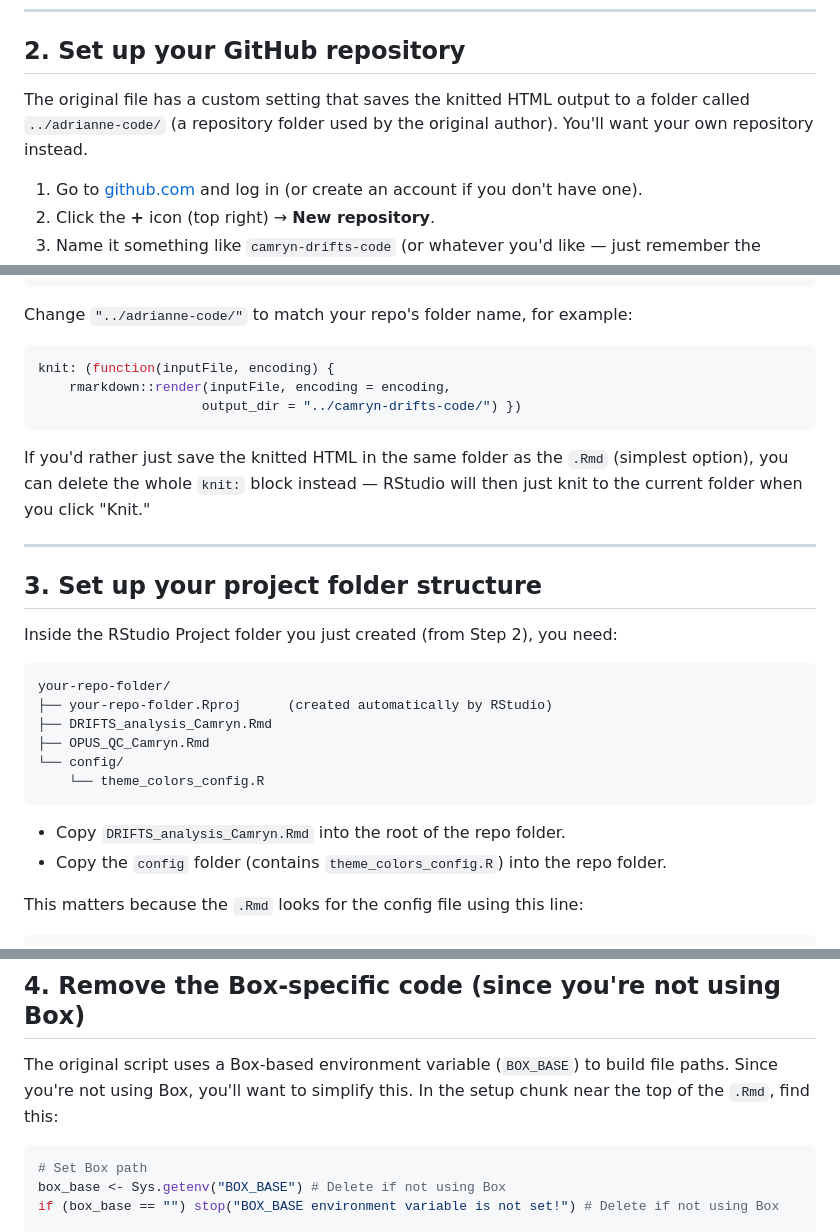
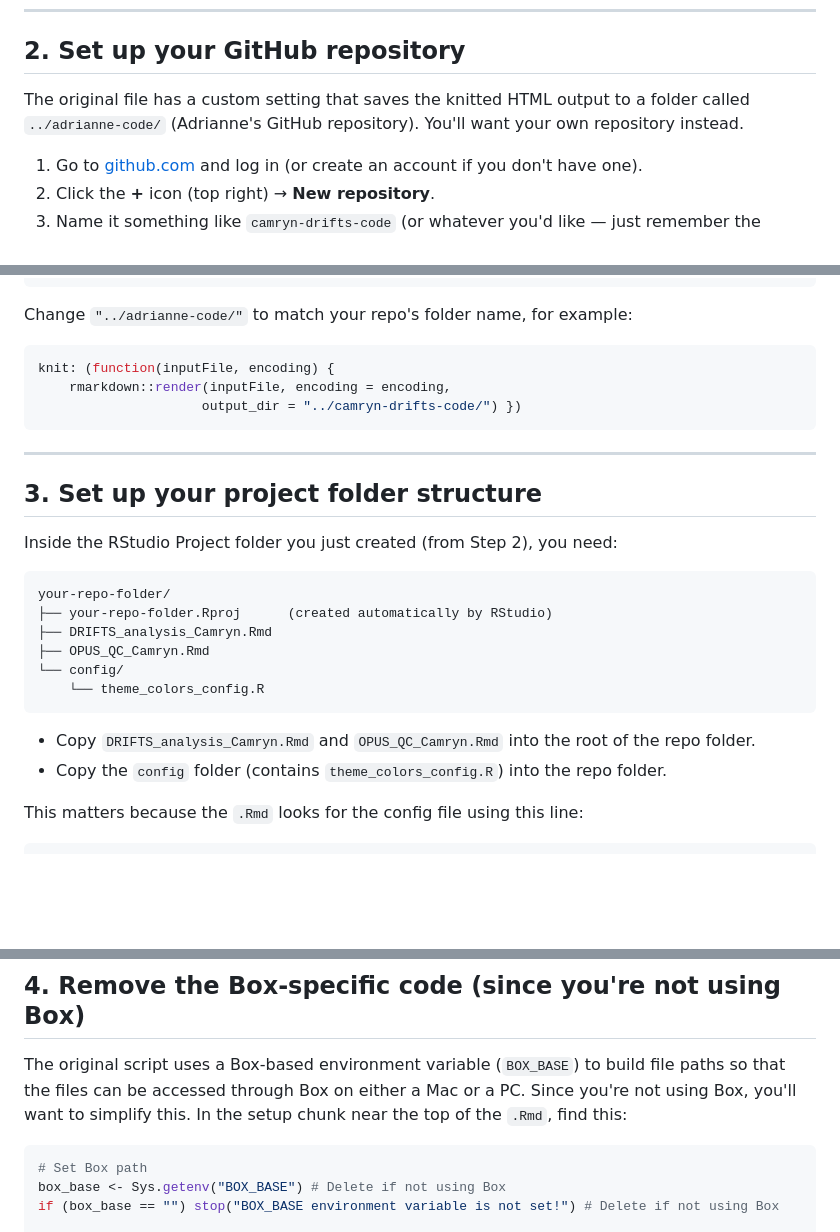
Before and after one commit to aseiden7/adrianne-code, a Markdown page: DRIFTS-code_Setup_Guide.md, 3 parts joined by grey strips. Drawn GitHub-style; blank space fills up the shorter version.

Commit message:
Update DRIFTS setup guide for clarity and additional file instructions

````diff
--- a/DRIFTS-code_Setup_Guide.md
+++ b/DRIFTS-code_Setup_Guide.md
@@ -14,7 +14,7 @@ This guide walks you through setting up your computer from scratch to run `DRIFT
 
 ## 2. Set up your GitHub repository
 
-The original file has a custom setting that saves the knitted HTML output to a folder called `../adrianne-code/` (a repository folder used by the original author). You'll want your own repository instead.
+The original file has a custom setting that saves the knitted HTML output to a folder called `../adrianne-code/` (Adrianne's GitHub repository). You'll want your own repository instead.
 
 1. Go to [github.com](https://github.com/) and log in (or create an account if you don't have one).
 2. Click the **+** icon (top right) → **New repository**.
@@ -43,8 +43,6 @@ knit: (function(inputFile, encoding) {
                      output_dir = "../camryn-drifts-code/") })
 ```
 
-If you'd rather just save the knitted HTML in the same folder as the `.Rmd` (simplest option), you can delete the whole `knit:` block instead — RStudio will then just knit to the current folder when you click "Knit."
-
 ---
 
 ## 3. Set up your project folder structure
@@ -60,7 +58,7 @@ your-repo-folder/
     └── theme_colors_config.R
 ```
 
-- Copy `DRIFTS_analysis_Camryn.Rmd` into the root of the repo folder.
+- Copy `DRIFTS_analysis_Camryn.Rmd` and `OPUS_QC_Camryn.Rmd` into the root of the repo folder.
 - Copy the `config` folder (contains `theme_colors_config.R`) into the repo folder.
 
 This matters because the `.Rmd` looks for the config file using this line:
@@ -75,7 +73,7 @@ This means: "look in a `config` folder sitting right next to this `.Rmd` file."
 
 ## 4. Remove the Box-specific code (since you're not using Box)
 
-The original script uses a Box-based environment variable (`BOX_BASE`) to build file paths. Since you're not using Box, you'll want to simplify this. In the setup chunk near the top of the `.Rmd`, find this:
+The original script uses a Box-based environment variable (`BOX_BASE`) to build file paths so that the files can be accessed through Box on either a Mac or a PC. Since you're not using Box, you'll want to simplify this. In the setup chunk near the top of the `.Rmd`, find this:
 
 ```r
 # Set Box path
````
Also changed, not shown: other parts of DRIFTS-code_Setup_Guide.md (+1 -1 lines).
